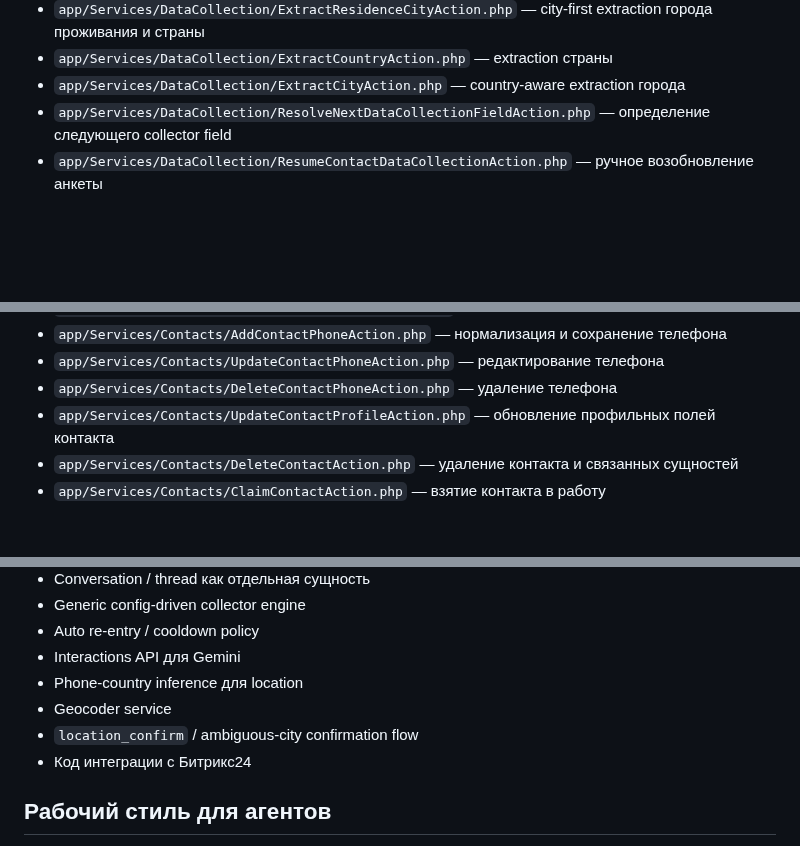
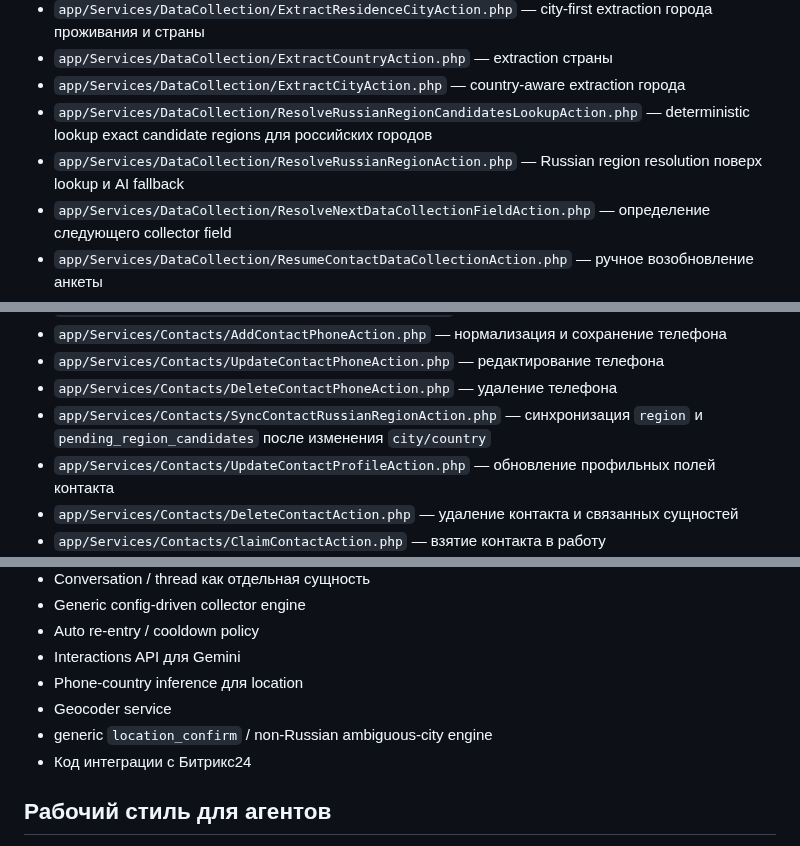
Before and after one commit to Etogerman/Project-1, a Markdown page: AGENTS.md, 3 parts joined by grey strips. Drawn GitHub-style; blank space fills up the shorter version.

```diff
--- a/AGENTS.md
+++ b/AGENTS.md
@@ -151,6 +161,8 @@ Abrikosoff Connector — операторская платформа для ра
 - `app/Services/DataCollection/ExtractResidenceCityAction.php` — city-first extraction города проживания и страны
 - `app/Services/DataCollection/ExtractCountryAction.php` — extraction страны
 - `app/Services/DataCollection/ExtractCityAction.php` — country-aware extraction города
+- `app/Services/DataCollection/ResolveRussianRegionCandidatesLookupAction.php` — deterministic lookup exact candidate regions для российских городов
+- `app/Services/DataCollection/ResolveRussianRegionAction.php` — Russian region resolution поверх lookup и AI fallback
 - `app/Services/DataCollection/ResolveNextDataCollectionFieldAction.php` — определение следующего collector field
 - `app/Services/DataCollection/ResumeContactDataCollectionAction.php` — ручное возобновление анкеты
 - `app/Jobs/ProcessAutoReplyJob.php` — queued auto-reply
@@ -162,6 +174,7 @@ Abrikosoff Connector — операторская платформа для ра
 - `app/Services/Contacts/AddContactPhoneAction.php` — нормализация и сохранение телефона
 - `app/Services/Contacts/UpdateContactPhoneAction.php` — редактирование телефона
 - `app/Services/Contacts/DeleteContactPhoneAction.php` — удаление телефона
+- `app/Services/Contacts/SyncContactRussianRegionAction.php` — синхронизация `region` и `pending_region_candidates` после изменения `city/country`
 - `app/Services/Contacts/UpdateContactProfileAction.php` — обновление профильных полей контакта
 - `app/Services/Contacts/DeleteContactAction.php` — удаление контакта и связанных сущностей
 - `app/Services/Contacts/ClaimContactAction.php` — взятие контакта в работу
@@ -224,7 +237,7 @@ Abrikosoff Connector — операторская платформа для ра
 - Interactions API для Gemini
 - Phone-country inference для location
 - Geocoder service
-- `location_confirm` / ambiguous-city confirmation flow
+- generic `location_confirm` / non-Russian ambiguous-city engine
 - Код интеграции с Битрикс24
 
 ## Рабочий стиль для агентов
```
Also changed, not shown: other parts of AGENTS.md (+14 -4 lines).
